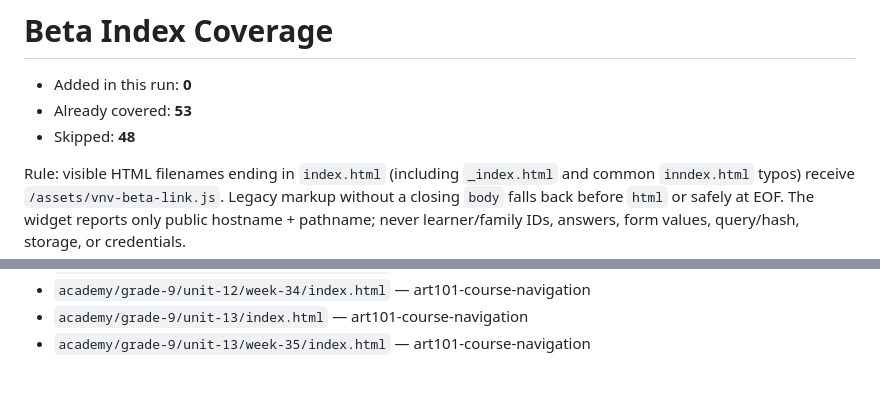
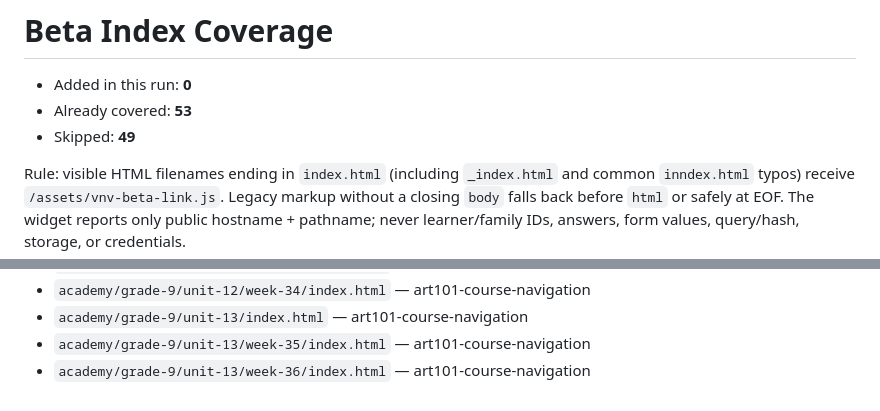
Before and after one commit to vervenveda/bazaarart.github.io, a Markdown page: BETA_INDEX_COVERAGE.md, 2 parts joined by grey strips. Rendered like a GitHub page.

Commit message:
chore(beta): ensure visible index coverage [skip beta-rollout]

```diff
--- a/BETA_INDEX_COVERAGE.md
+++ b/BETA_INDEX_COVERAGE.md
@@ -2,7 +2,7 @@
 
 - Added in this run: **0**
 - Already covered: **53**
-- Skipped: **48**
+- Skipped: **49**
 
 Rule: visible HTML filenames ending in `index.html` (including `_index.html` and common `inndex.html` typos) receive `/assets/vnv-beta-link.js`. Legacy markup without a closing `body` falls back before `html` or safely at EOF. The widget reports only public hostname + pathname; never learner/family IDs, answers, form values, query/hash, storage, or credentials.
 
@@ -56,3 +56,4 @@ Rule: visible HTML filenames ending in `index.html` (including `_index.html` and
 - `academy/grade-9/unit-12/week-34/index.html` — art101-course-navigation
 - `academy/grade-9/unit-13/index.html` — art101-course-navigation
 - `academy/grade-9/unit-13/week-35/index.html` — art101-course-navigation
+- `academy/grade-9/unit-13/week-36/index.html` — art101-course-navigation
```
